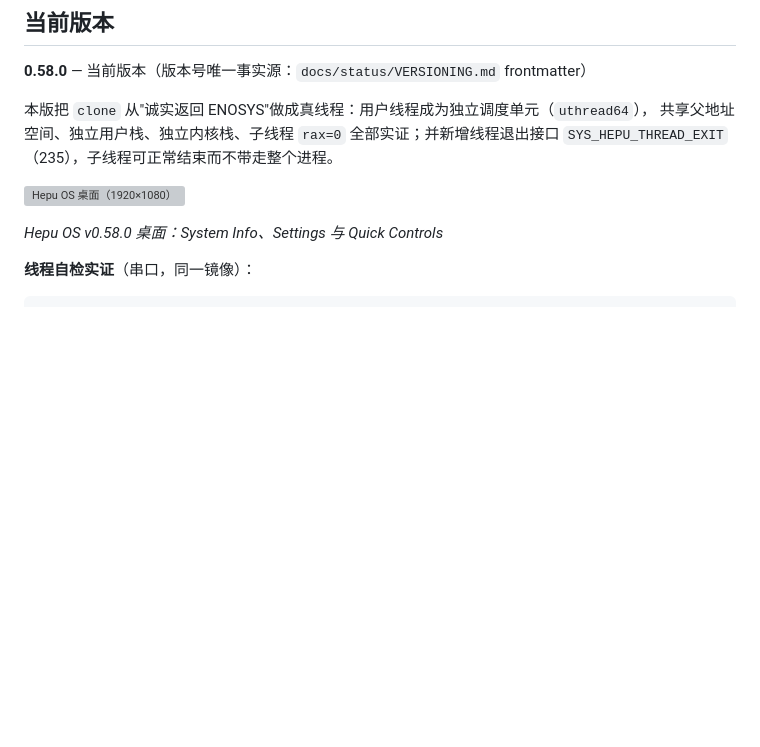
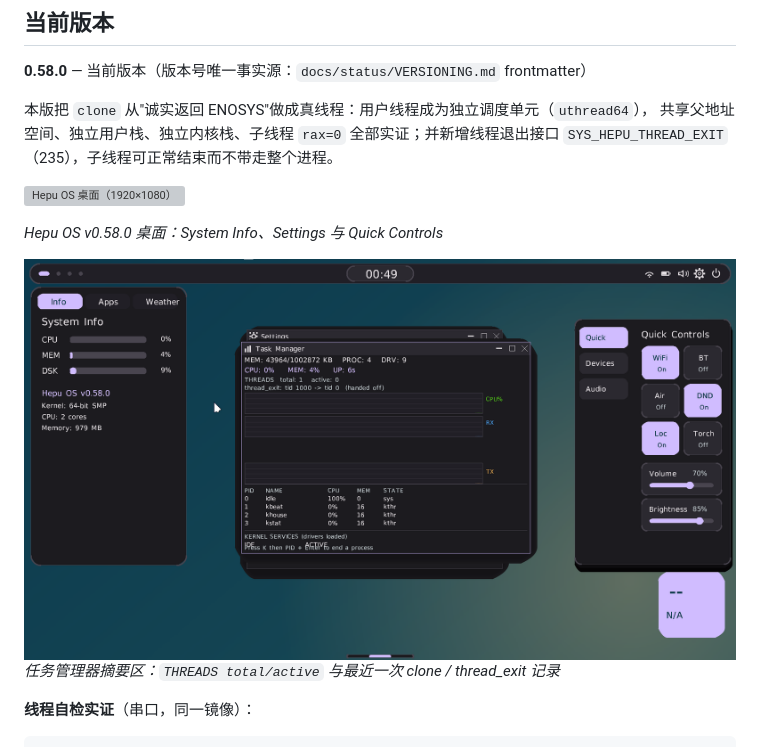
Before and after one commit to midongsang/hepu-os, a Markdown page: README.md, the part around the change. Drawn GitHub-style; pictures changed too: docs/assets/taskmgr-0.58.0.png (added); blank space fills up the shorter version; grey boxes are pictures that could not be loaded.

```diff
--- a/README.md
+++ b/README.md
@@ -26,6 +26,9 @@
 ![Hepu OS 桌面（1920×1080）](docs/assets/desktop-0.58.0.png)
 
 *Hepu OS v0.58.0 桌面：System Info、Settings 与 Quick Controls*
+
+![任务管理器：线程统计区](docs/assets/taskmgr-0.58.0.png)
+*任务管理器摘要区：`THREADS total/active` 与最近一次 clone / thread_exit 记录*
 
 **线程自检实证**（串口，同一镜像）：
 
```
Also changed, not shown: docs/status/OPEN_BUGS.md (+14 -0 lines), 3 other files.
